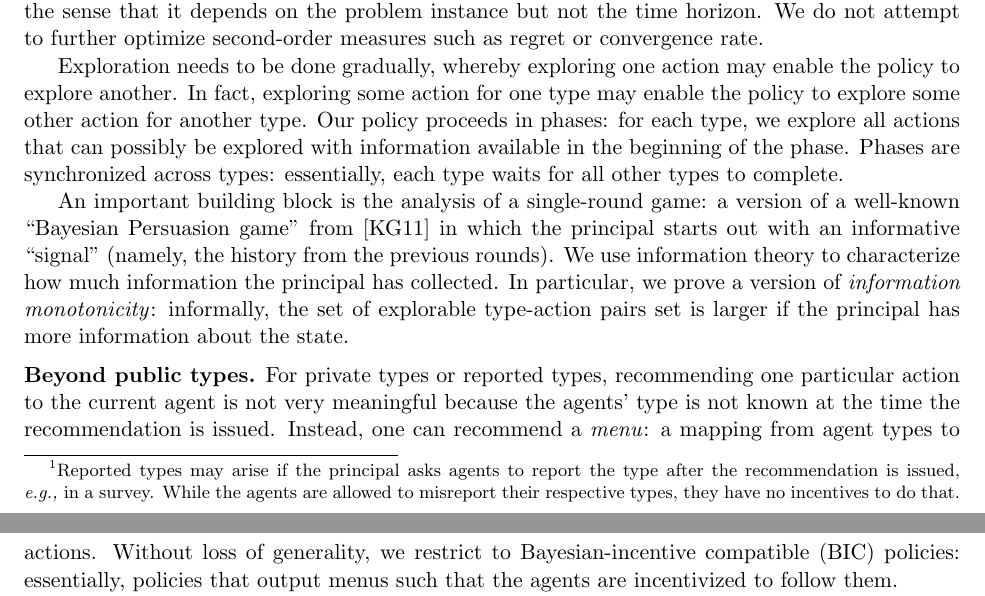
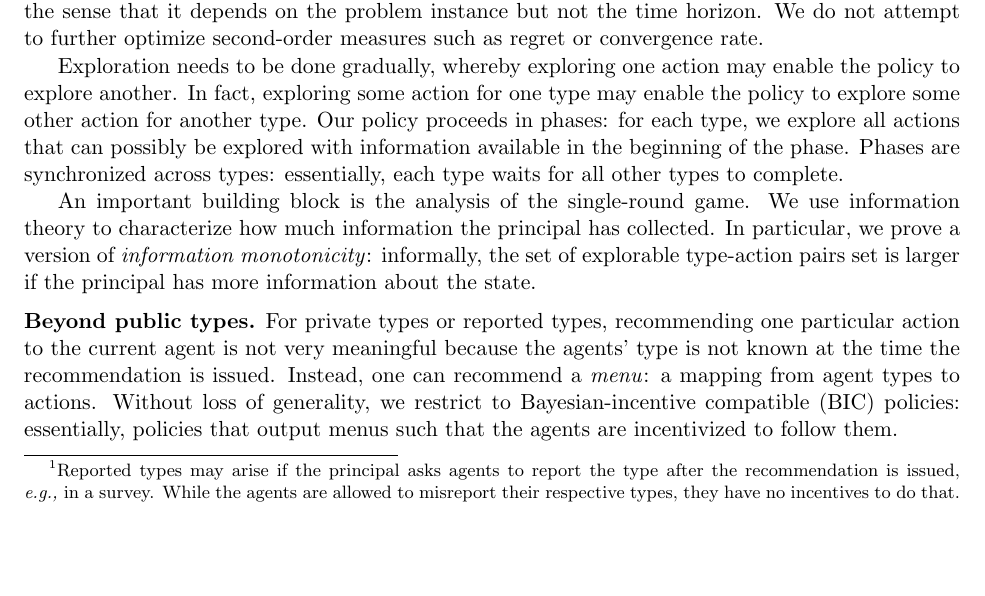
Before and after one commit to maojm/Multi-Type-BIC-Exploration, a LaTeX paper (main.tex, which reads intro.tex): two parts of pages 3 and 4 of 25 before the commit and part of page 3 of 25 after it, the two joined at a grey line, cut so that both start at the same text, the shorter picture padded with empty space. Compiled offline with pdfLaTeX.

Commit message:
Minor edit.

```diff
--- a/intro.tex
+++ b/intro.tex
@@ -54,7 +54,7 @@ Our policy focuses on exploring all explorable type-action pairs, allowing us to
 
 Exploration needs to be done gradually, whereby exploring one action may enable the policy to explore another. In fact, exploring some action for one type may enable the policy to explore some other action for another type. Our policy proceeds in phases: for each type, we explore all actions that can possibly be explored with information available in the beginning of the phase. Phases are synchronized across types: essentially, each type waits for all other types to complete.
 
-An important building block is the analysis of a single-round game: a version of a well-known ``Bayesian Persuasion game" from \cite{Kamenica-aer11} in which the principal starts out with an informative ``signal" (namely, the history from the previous rounds). We use information theory to characterize how much information the principal has collected. In particular, we prove a version of \emph{information monotonicity}: informally, the set of explorable type-action pairs set is larger if the principal has more information about the state.
+An important building block is the analysis of the single-round game. We use information theory to characterize how much information the principal has collected. In particular, we prove a version of \emph{information monotonicity}: informally, the set of explorable type-action pairs set is larger if the principal has more information about the state.
 
 
 \xhdr{Beyond public types.}
```
